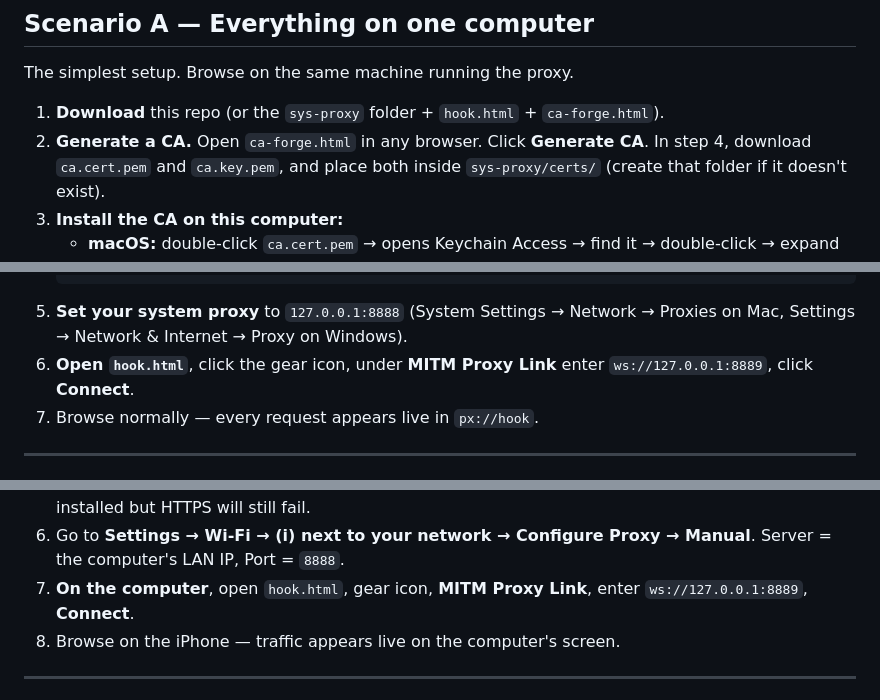
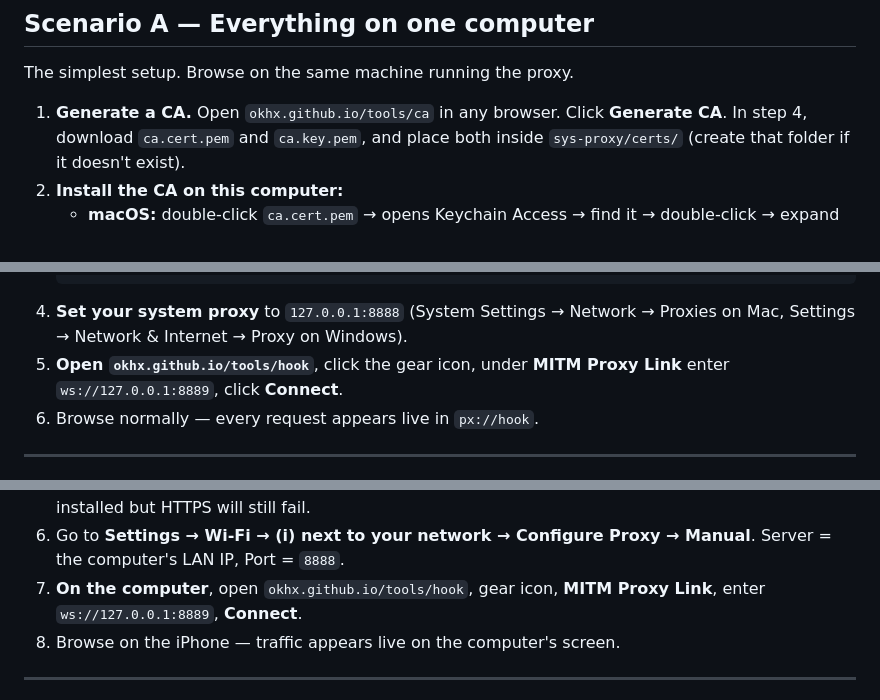
Before and after one commit to okhx/tools, a Markdown page: MITM Proxy Instruction.md, 3 parts joined by grey strips. Drawn GitHub-style.

````diff
--- a/MITM Proxy Instruction.md
+++ b/MITM Proxy Instruction.md
@@ -58,8 +58,7 @@ only "trust" step. Nothing else about your device changes.
 
 The simplest setup. Browse on the same machine running the proxy.
 
-1. **Download** this repo (or the `sys-proxy` folder + `hook.html` + `ca-forge.html`).
-2. **Generate a CA.** Open `ca-forge.html` in any browser. Click **Generate
+1. **Generate a CA.** Open `okhx.github.io/tools/ca` in any browser. Click **Generate
    CA**. In step 4, download `ca.cert.pem` and `ca.key.pem`, and place both
    inside `sys-proxy/certs/` (create that folder if it doesn't exist).
 3. **Install the CA on this computer:**
@@ -79,7 +78,7 @@ The simplest setup. Browse on the same machine running the proxy.
    ```
 5. **Set your system proxy** to `127.0.0.1:8888` (System Settings → Network
    → Proxies on Mac, Settings → Network & Internet → Proxy on Windows).
-6. **Open `hook.html`**, click the gear icon, under **MITM Proxy Link**
+6. **Open `okhx.github.io/tools/hook`**, click the gear icon, under **MITM Proxy Link**
    enter `ws://127.0.0.1:8889`, click **Connect**.
 7. Browse normally — every request appears live in `px://hook`.
 
@@ -105,7 +104,7 @@ The simplest setup. Browse on the same machine running the proxy.
    HTTPS will still fail.
 6. Go to **Settings → Wi-Fi → (i) next to your network → Configure Proxy →
    Manual**. Server = the computer's LAN IP, Port = `8888`.
-7. **On the computer**, open `hook.html`, gear icon, **MITM Proxy Link**,
+7. **On the computer**, open `okhx.github.io/tools/hook`, gear icon, **MITM Proxy Link**,
    enter `ws://127.0.0.1:8889`, **Connect**.
 8. Browse on the iPhone — traffic appears live on the computer's screen.
 
````
Also changed, not shown: other parts of MITM Proxy Instruction.md (+3 -3 lines).
